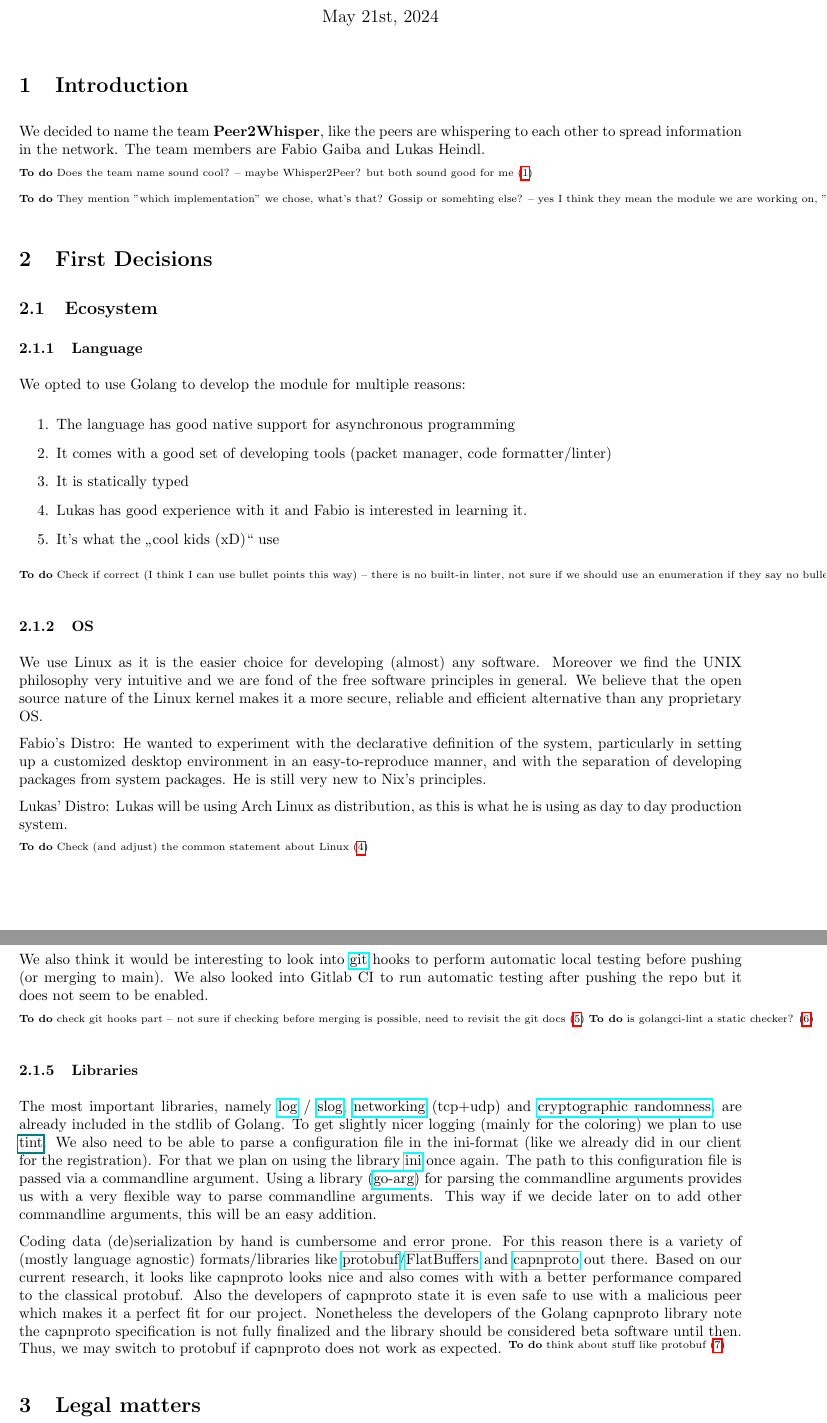
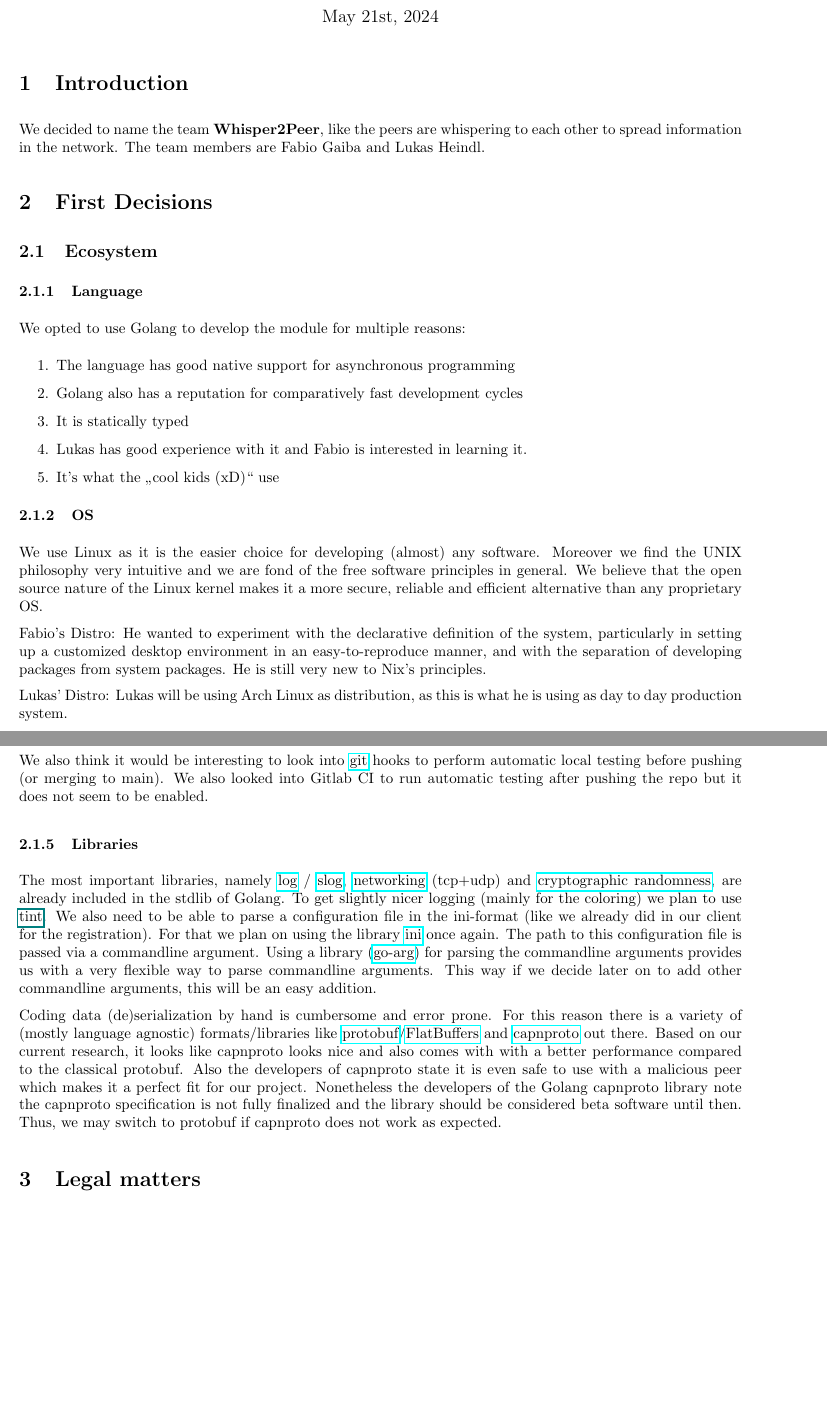
Before and after one commit to faguccio/Whisper2Peer, a LaTeX document (reports/01-initial/main.tex): two parts of pages 1 and 2 of 4, joined at a grey line, cut so that both start at the same text, the shorter picture padded with empty space. Compiled offline with pdfLaTeX; a LaTeX package or settings file that is missing is left out.

Commit message:
initial report: fix more ToDos

```diff
--- a/reports/01-initial/main.tex
+++ b/reports/01-initial/main.tex
@@ -14,9 +14,9 @@
 \usepackage{siunitx}
 \usepackage{todo}
 
-\renewcommand{\eg}{e.g.\xspace} % already defined in tumcmd but without xspace
-\renewcommand{\ie}{i.e.\xspace} % already defined in tumcmd but without xspace
-\newcommand{\cf}{c.f.\xspace}
+\renewcommand{\eg}{\mbox{e.\,g.}\xspace} % already defined in tumcmd but without xspace
+\renewcommand{\ie}{\mbox{i.\,e.}\xspace} % already defined in tumcmd but without xspace
+\newcommand{\cf}{\mbox{c.\,f.}\xspace}
 \newcommand{\tos}{$\to$\xspace}
 
 % Set document title. If no language is supplied, the document language is
@@ -32,12 +32,7 @@
 
 \section{Introduction}
 
-We decided to name the team \textbf{Peer2Whisper}, like the peers are whispering to each other to spread information in the network. The team members are Fabio Gaiba and Lukas Heindl.
-
-\Todo{Does the team name sound cool? -- maybe Whisper2Peer? but both sound good for me}
-
-\Todo{They mention "which implementation" we chose, what's that? Gossip or somehting else? -- yes I think they mean the module we are working on, "the module which we want to implement"}
-
+We decided to name the team \textbf{Whisper2Peer}, like the peers are whispering to each other to spread information in the network. The team members are Fabio Gaiba and Lukas Heindl.
 
 \section{First Decisions}
 \subsection{Ecosystem}
@@ -47,13 +42,11 @@ We opted to use Golang to develop the module for multiple reasons:
 
 \begin{enumerate}
 	\item The language has good native support for asynchronous programming
-	\item It comes with a good set of developing tools (packet manager, code formatter/linter)
+	\item Golang also has a reputation for comparatively fast development cycles
 	\item It is statically typed
 	\item Lukas has good experience with it and Fabio is interested in learning it.
 	\item It's what the \enquote{cool kids (xD)} use
 \end{enumerate}
-
-\Todo{Check if correct (I think I can use bullet points this way) -- there is no built-in linter, not sure if we should use an enumeration if they say no bullet points. Might look like we're stalling for space}
 
 \subsubsection{OS}
 We use Linux as it is the easier choice for developing (almost) any software. Moreover we find the UNIX philosophy very intuitive and we are fond of the free software principles in general. We believe that the open source nature of the Linux kernel makes it a more secure, reliable and efficient alternative than any proprietary OS.
@@ -63,8 +56,6 @@ He wanted to experiment with the declarative definition of the system, particula
 
 Lukas' Distro:
 Lukas will be using Arch Linux as distribution, as this is what he is using as day to day production system.
-
-\Todo{Check (and adjust) the common statement about Linux}
 
 \subsubsection{Build-system}
 With Golang the most natural decision for the build system is to simply use the utility that comes with Golang and is included in the Golang ecosystem.
@@ -79,9 +70,6 @@ Golang offers a built-in support for unit testing. To test \verb|example.go| it
 To ensure Code Quality, we will use built-in go tools as \verb|go fmt| for formatting and \verb|go vet| as a static code checker. We will also take advantage of slightly more powerful static checker as \href{https://staticcheck.dev/}{staticcheck} and \href{https://github.com/golangci/golangci-lint}{golangci-lint}.
 
 We also think it would be interesting to look into \href{https://git-scm.com/book/en/v2/Customizing-Git-Git-Hooks}{git} hooks to perform automatic local testing before pushing (or merging to main). We also looked into Gitlab CI to run automatic testing after pushing the repo but it does not seem to be enabled.
-
-\Todo{check git hooks part -- not sure if checking before merging is possible, need to revisit the git docs}
-\Todo{is golangci-lint a static checker?}
 
 % https://go.dev/doc/tutorial/add-a-test
 
@@ -107,7 +95,6 @@ Based on our current research, it looks like capnproto looks nice and also comes
 Also the developers of capnproto state it is even safe to use with a malicious peer which makes it a perfect fit for our project.
 Nonetheless the developers of the Golang capnproto library note the capnproto specification is not fully finalized and the library should be considered beta software until then.
 Thus, we may switch to protobuf if capnproto does not work as expected.
-\Todo{think about stuff like protobuf}
 
 \section{Legal matters}
 % TODO Fabio
```
Also changed, not shown: reports/01-initial/main.tex (4 more changed lines).
